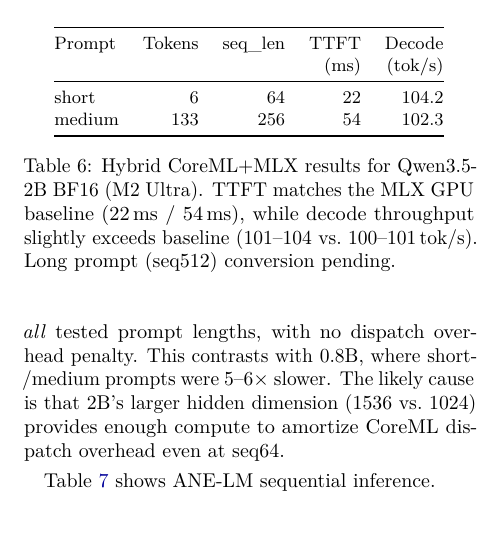
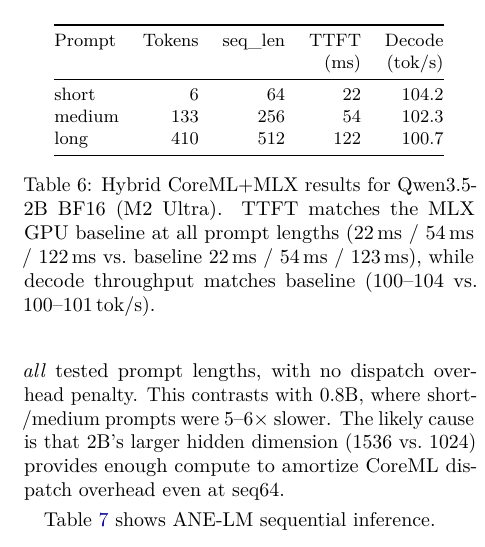
Before and after one commit to AtomGradient/hybrid-ane-mlx-bench, a LaTeX paper (docs/paper.tex): part of one column of page 4 of 7, cut so that both start at the same text. Compiled offline with pdfLaTeX.

Commit message:
update:2B long data

```diff
--- a/docs/paper.tex
+++ b/docs/paper.tex
@@ -422,12 +422,13 @@
 \midrule
 short & 6 & 64 & 22 & 104.2 \\
 medium & 133 & 256 & 54 & 102.3 \\
+long & 410 & 512 & 122 & 100.7 \\
 \bottomrule
 \end{tabular}
 \caption{Hybrid CoreML+MLX results for Qwen3.5-2B BF16 (M2 Ultra).
-  TTFT matches the MLX GPU baseline (22\,ms / 54\,ms), while decode
-  throughput slightly exceeds baseline (101--104 vs.\ 100--101\,tok/s).
-  Long prompt (seq512) conversion pending.}
+  TTFT matches the MLX GPU baseline at all prompt lengths
+  (22\,ms / 54\,ms / 122\,ms vs.\ baseline 22\,ms / 54\,ms / 123\,ms),
+  while decode throughput matches baseline (100--104 vs.\ 100--101\,tok/s).}
 \label{tab:hybrid_2b}
 \end{table}
 
```
Also changed, not shown: results/benchmark_results.csv (+1 -0 lines), results/table_for_paper.md (+11 -1 lines), README.md, docs/paper.pdf, 2 other files.
